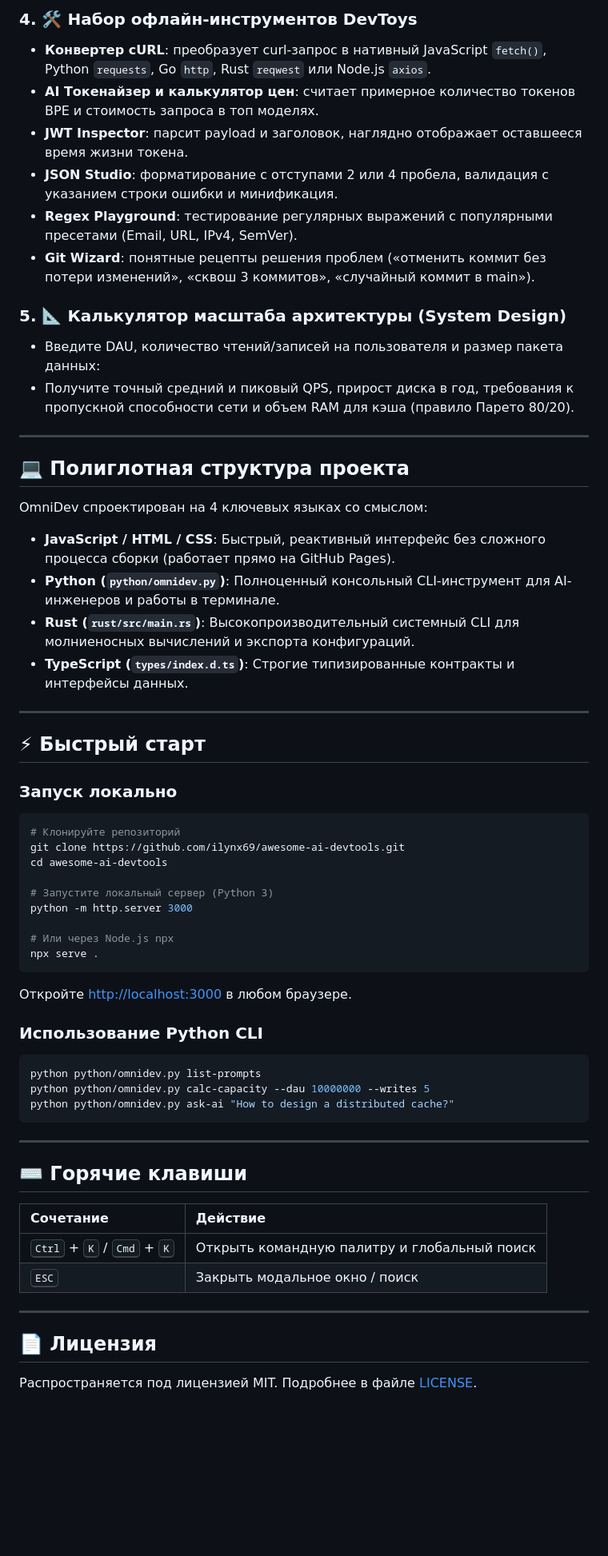
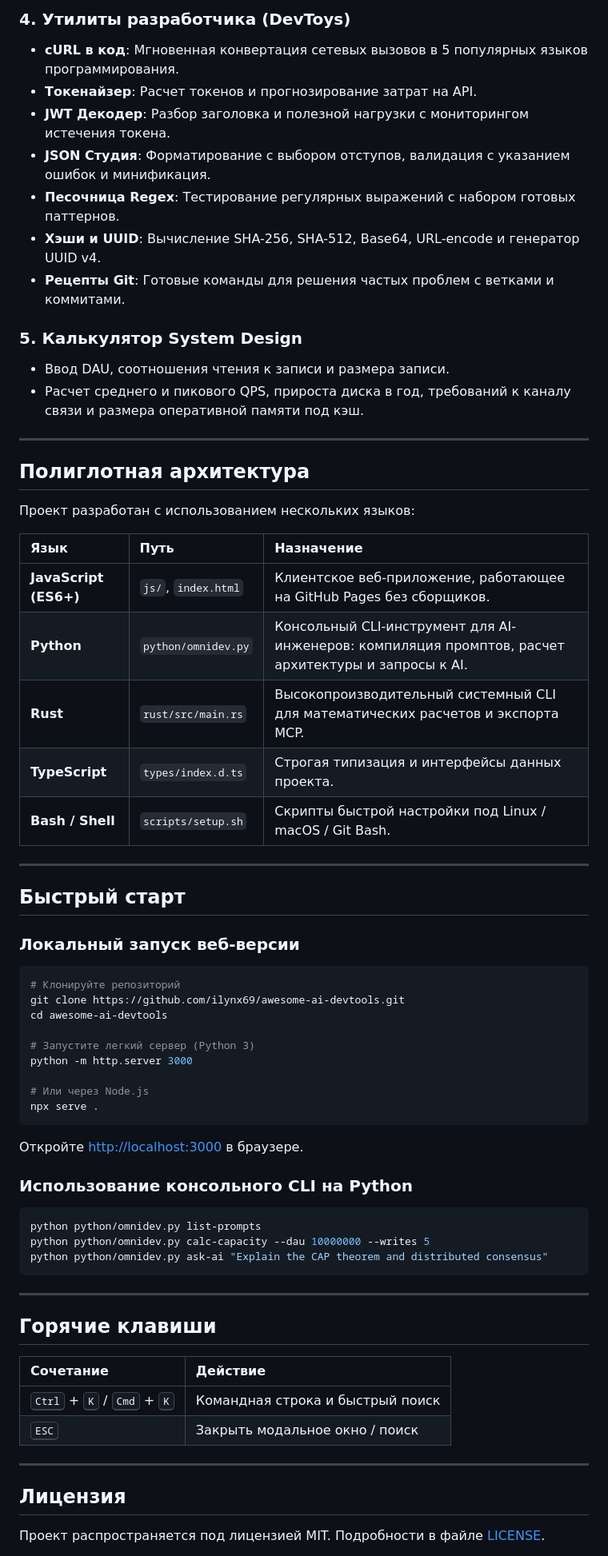
Before and after one commit to louis030195/awesome-ai-devtools, a Markdown page: README.ru.md, the part around one of its changes. Shown at 80% size. Drawn GitHub-style; blank space fills up the shorter version.

````diff
--- a/README.ru.md
+++ b/README.ru.md
@@ -55,64 +60,69 @@
 
-### 4. 🛠️ Набор офлайн-инструментов DevToys
-* **Конвертер cURL**: преобразует curl-запрос в нативный JavaScript `fetch()`, Python `requests`, Go `http`, Rust `reqwest` или Node.js `axios`.
-* **AI Токенайзер и калькулятор цен**: считает примерное количество токенов BPE и стоимость запроса в топ моделях.
-* **JWT Inspector**: парсит payload и заголовок, наглядно отображает оставшееся время жизни токена.
-* **JSON Studio**: форматирование с отступами 2 или 4 пробела, валидация с указанием строки ошибки и минификация.
-* **Regex Playground**: тестирование регулярных выражений с популярными пресетами (Email, URL, IPv4, SemVer).
-* **Git Wizard**: понятные рецепты решения проблем («отменить коммит без потери изменений», «сквош 3 коммитов», «случайный коммит в main»).
+### 4. Утилиты разработчика (DevToys)
+* **cURL в код**: Мгновенная конвертация сетевых вызовов в 5 популярных языков программирования.
+* **Токенайзер**: Расчет токенов и прогнозирование затрат на API.
+* **JWT Декодер**: Разбор заголовка и полезной нагрузки с мониторингом истечения токена.
+* **JSON Студия**: Форматирование с выбором отступов, валидация с указанием ошибок и минификация.
+* **Песочница Regex**: Тестирование регулярных выражений с набором готовых паттернов.
+* **Хэши и UUID**: Вычисление SHA-256, SHA-512, Base64, URL-encode и генератор UUID v4.
+* **Рецепты Git**: Готовые команды для решения частых проблем с ветками и коммитами.
 
-### 5. 📐 Калькулятор масштаба архитектуры (System Design)
-* Введите DAU, количество чтений/записей на пользователя и размер пакета данных:
-* Получите точный средний и пиковый QPS, прирост диска в год, требования к пропускной способности сети и объем RAM для кэша (правило Парето 80/20).
+### 5. Калькулятор System Design
+* Ввод DAU, соотношения чтения к записи и размера записи.
+* Расчет среднего и пикового QPS, прироста диска в год, требований к каналу связи и размера оперативной памяти под кэш.
 
 ---
 
-## 💻 Полиглотная структура проекта
+## Полиглотная архитектура
 
-OmniDev спроектирован на 4 ключевых языках со смыслом:
-* **JavaScript / HTML / CSS**: Быстрый, реактивный интерфейс без сложного процесса сборки (работает прямо на GitHub Pages).
-* **Python (`python/omnidev.py`)**: Полноценный консольный CLI-инструмент для AI-инженеров и работы в терминале.
-* **Rust (`rust/src/main.rs`)**: Высокопроизводительный системный CLI для молниеносных вычислений и экспорта конфигураций.
-* **TypeScript (`types/index.d.ts`)**: Строгие типизированные контракты и интерфейсы данных.
+Проект разработан с использованием нескольких языков:
+
+| Язык | Путь | Назначение |
+| :--- | :--- | :--- |
+| **JavaScript (ES6+)** | `js/`, `index.html` | Клиентское веб-приложение, работающее на GitHub Pages без сборщиков. |
+| **Python** | `python/omnidev.py` | Консольный CLI-инструмент для AI-инженеров: компиляция промптов, расчет архитектуры и запросы к AI. |
+| **Rust** | `rust/src/main.rs` | Высокопроизводительный системный CLI для математических расчетов и экспорта MCP. |
+| **TypeScript** | `types/index.d.ts` | Строгая типизация и интерфейсы данных проекта. |
+| **Bash / Shell** | `scripts/setup.sh` | Скрипты быстрой настройки под Linux / macOS / Git Bash. |
 
 ---
 
-## ⚡ Быстрый старт
+## Быстрый старт
 
-### Запуск локально
+### Локальный запуск веб-версии
 ```bash
 # Клонируйте репозиторий
 git clone https://github.com/ilynx69/awesome-ai-devtools.git
 cd awesome-ai-devtools
 
-# Запустите локальный сервер (Python 3)
+# Запустите легкий сервер (Python 3)
 python -m http.server 3000
 
-# Или через Node.js npx
+# Или через Node.js
 npx serve .
 ```
-Откройте [http://localhost:3000](http://localhost:3000) в любом браузере.
+Откройте [http://localhost:3000](http://localhost:3000) в браузере.
 
-### Использование Python CLI
+### Использование консольного CLI на Python
 ```bash
 python python/omnidev.py list-prompts
 python python/omnidev.py calc-capacity --dau 10000000 --writes 5
-python python/omnidev.py ask-ai "How to design a distributed cache?"
+python python/omnidev.py ask-ai "Explain the CAP theorem and distributed consensus"
 ```
 
 ---
 
-## ⌨️ Горячие клавиши
+## Горячие клавиши
 
 | Сочетание | Действие |
 | :--- | :--- |
-| <kbd>Ctrl</kbd> + <kbd>K</kbd> / <kbd>Cmd</kbd> + <kbd>K</kbd> | Открыть командную палитру и глобальный поиск |
+| <kbd>Ctrl</kbd> + <kbd>K</kbd> / <kbd>Cmd</kbd> + <kbd>K</kbd> | Командная строка и быстрый поиск |
 | <kbd>ESC</kbd> | Закрыть модальное окно / поиск |
 
 ---
 
-## 📄 Лицензия
+## Лицензия
 
-Распространяется под лицензией MIT. Подробнее в файле [LICENSE](LICENSE).
+Проект распространяется под лицензией MIT. Подробности в файле [LICENSE](LICENSE).
 
 <div align="center">
````
Also changed, not shown: other parts of README.ru.md (+32 -28 lines), README.md (+57 -67 lines), README.zh.md (+70 -45 lines).
